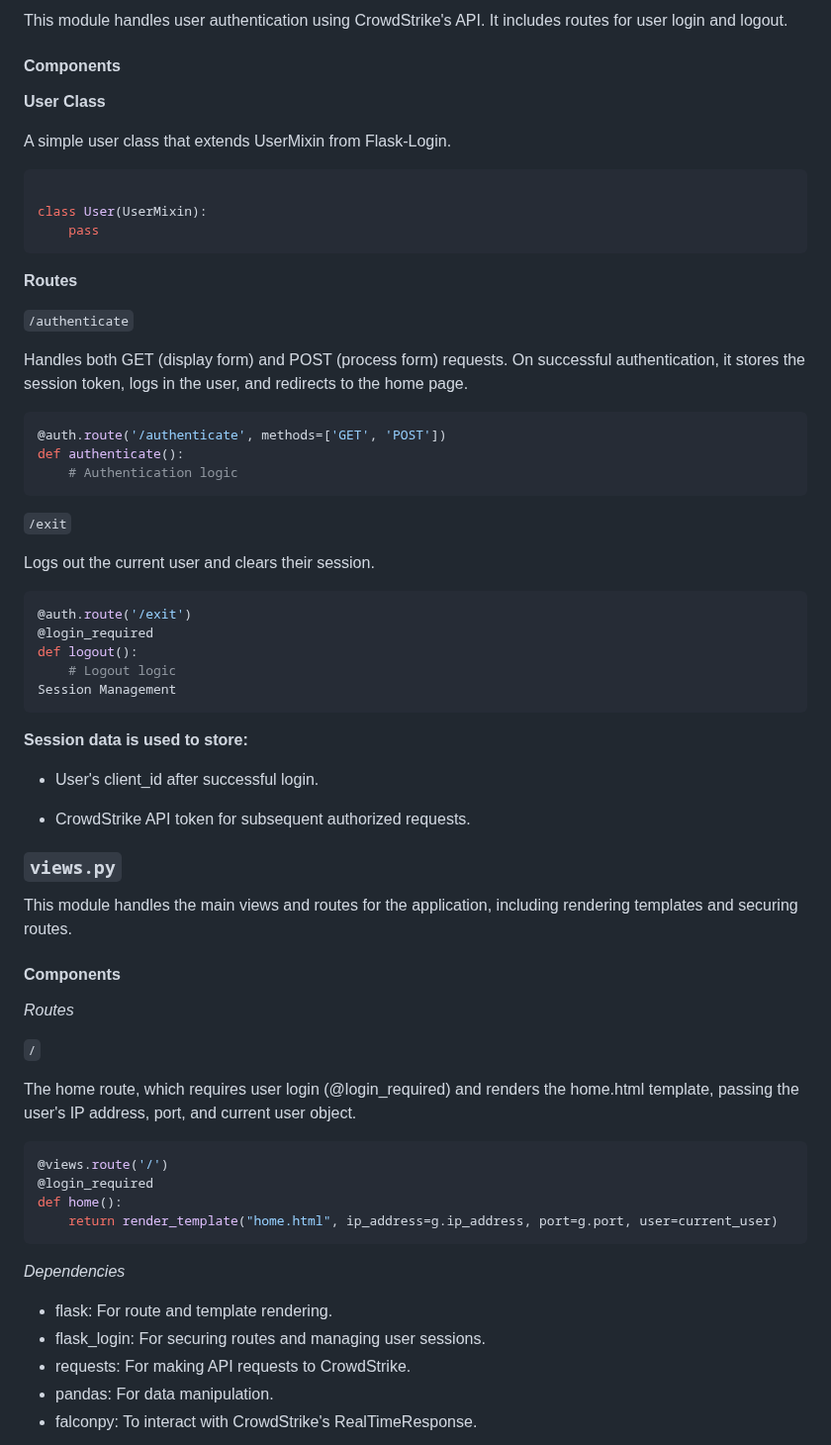
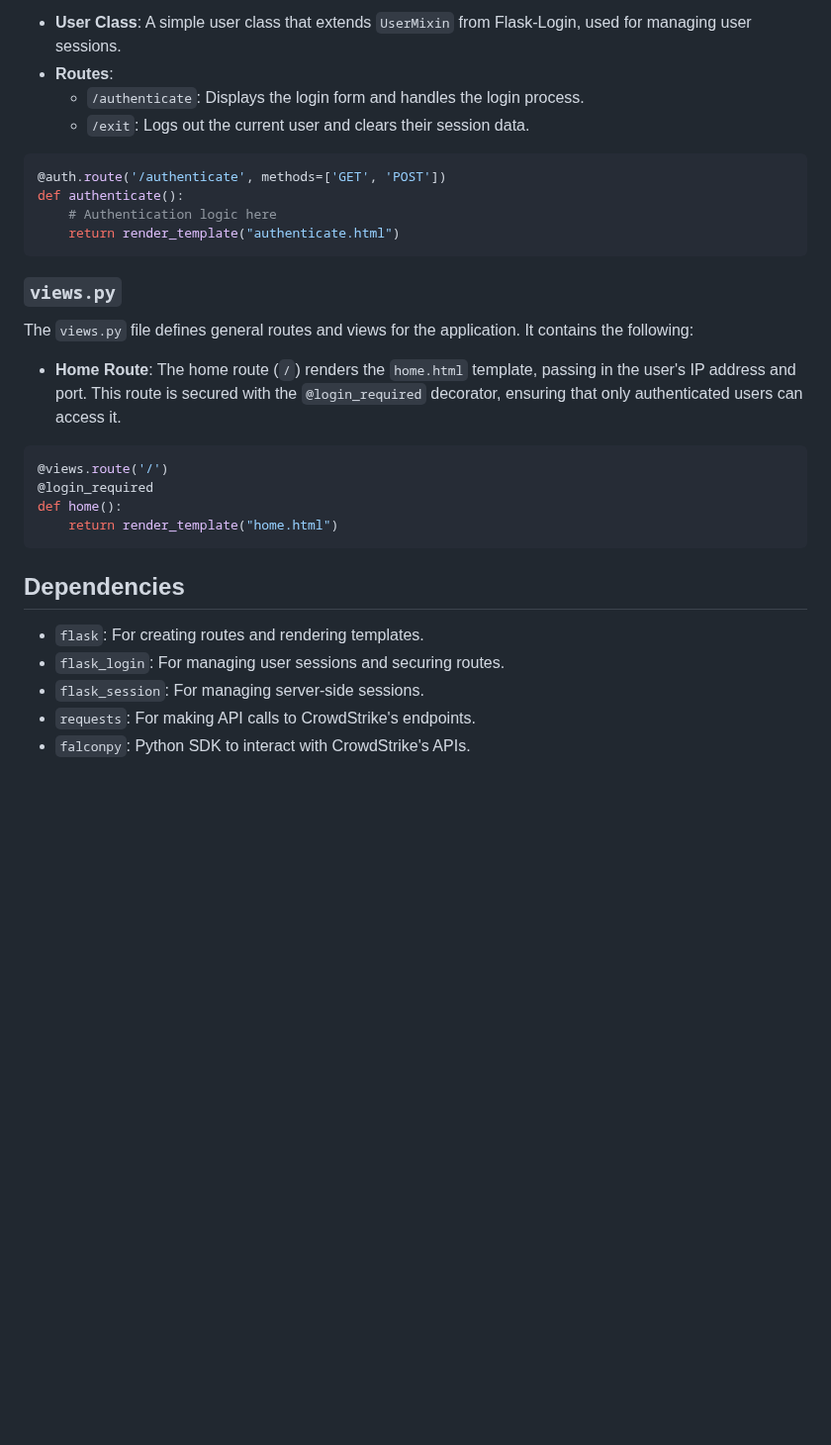
Before and after one commit to zayeemZaki/FullStackCrowdStrikeAutomation, a Markdown page: website/README.md, the part around one of its changes. Shown at 99% size. Rendered like a GitHub page; blank space fills up the shorter version.

````diff
--- a/website/README.md
+++ b/website/README.md
@@ -84,78 +125,33 @@ def load_user(user_id):
-This module handles user authentication using CrowdStrike's API. It includes routes for user login and logout.
-
-#### Components ####
-
-
-**User Class**
-
-A simple user class that extends UserMixin from Flask-Login.
-
-```python
-
-class User(UserMixin):
-    pass
-```
-
-
-**Routes**
-
-`/authenticate`
-
-Handles both GET (display form) and POST (process form) requests. On successful authentication, it stores the session token, logs in the user, and redirects to the home page.
+- **User Class**: A simple user class that extends `UserMixin` from Flask-Login, used for managing user sessions.
+- **Routes**:
+  - `/authenticate`: Displays the login form and handles the login process.
+  - `/exit`: Logs out the current user and clears their session data.
 
 ```python
 @auth.route('/authenticate', methods=['GET', 'POST'])
 def authenticate():
-    # Authentication logic
+    # Authentication logic here
+    return render_template("authenticate.html")
 ```
 
-`/exit`
+### `views.py`
 
-Logs out the current user and clears their session.
+The `views.py` file defines general routes and views for the application. It contains the following:
 
-```python
-@auth.route('/exit')
-@login_required
-def logout():
-    # Logout logic
-Session Management
-```
-
-
-**Session data is used to store:**
-
-- User's client_id after successful login.
-
-- CrowdStrike API token for subsequent authorized requests.
-
-
-
-### `views.py` ###
-
-This module handles the main views and routes for the application, including rendering templates and securing routes.
-
-
-#### Components ####
-
-
-*Routes*
-
-`/`
-
-The home route, which requires user login (@login_required) and renders the home.html template, passing the user's IP address, port, and current user object.
+- **Home Route**: The home route (`/`) renders the `home.html` template, passing in the user's IP address and port. This route is secured with the `@login_required` decorator, ensuring that only authenticated users can access it.
 
 ```python
 @views.route('/')
 @login_required
 def home():
-    return render_template("home.html", ip_address=g.ip_address, port=g.port, user=current_user)
+    return render_template("home.html")
 ```
 
+## Dependencies
 
-*Dependencies*
-- flask: For route and template rendering.
-- flask_login: For securing routes and managing user sessions.
-- requests: For making API requests to CrowdStrike.
-- pandas: For data manipulation.
-- falconpy: To interact with CrowdStrike's RealTimeResponse.
+- `flask`: For creating routes and rendering templates.
+- `flask_login`: For managing user sessions and securing routes.
+- `flask_session`: For managing server-side sessions.
+- `requests`: For making API calls to CrowdStrike's endpoints.
+- `falconpy`: Python SDK to interact with CrowdStrike's APIs.
 
````
Also changed, not shown: other parts of website/README.md (+111 -71 lines).
